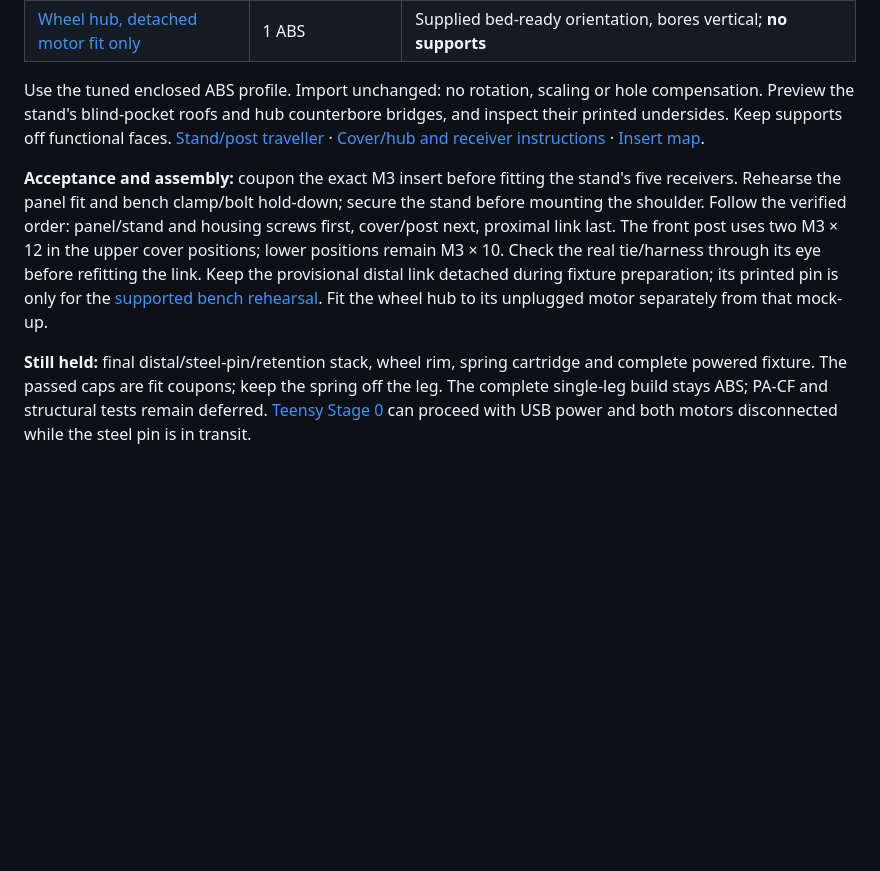
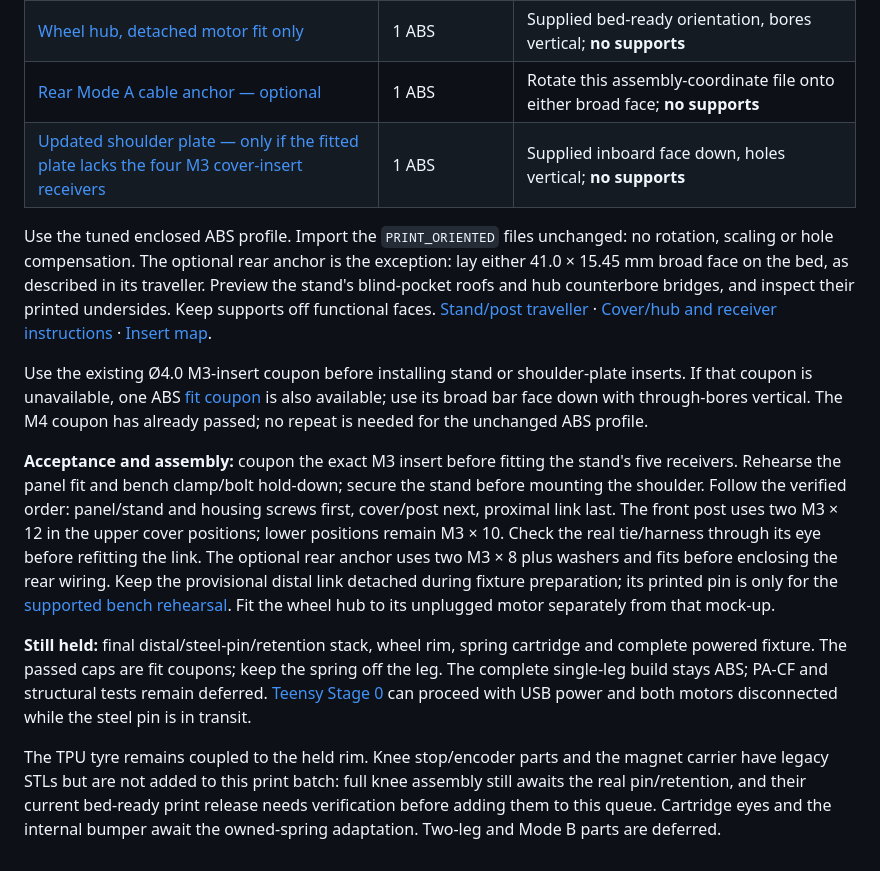
Before and after one commit to TnnsBeast/Biped, a Markdown page: README.md, the part around the change. Rendered like a GitHub page; blank space fills up the shorter version.

Commit message:
Complete current ABS print queue and close proximal M4 seating hold

```diff
--- a/README.md
+++ b/README.md
@@ -59,12 +59,22 @@ No repeat print is requested for the completed batch.
 | [Cable cover](first_article_stl/assembly_dry_fit/ABS_FA_Shoulder_Cable_Cover_L_CLEARANCE_PRINT_ORIENTED.stl) | 1 ABS | Supplied bed-ready orientation, holes vertical; **no supports** |
 | [Front cable post](first_article_stl/mode_a/ABS_FA_RIG_Cable_Post_A_COVER_MOUNT_PRINT_ORIENTED.stl) | 1 ABS | Supplied broad face down, holes vertical; **no supports** |
 | [Wheel hub, detached motor fit only](first_article_stl/assembly_dry_fit/ABS_FA_Wheel_Hub_L_OWNED_M4x8_D5p30_PRINT_ORIENTED.stl) | 1 ABS | Supplied bed-ready orientation, bores vertical; **no supports** |
+| [Rear Mode A cable anchor — optional](first_article_stl/mode_a/RIG_Cable_Anchor_ModeA.stl) | 1 ABS | Rotate this assembly-coordinate file onto either broad face; **no supports** |
+| [Updated shoulder plate — only if the fitted plate lacks the four M3 cover-insert receivers](first_article_stl/assembly_dry_fit/ABS_FA_Chassis_Shoulder_Plate_L_M3_INSERTS_PRINT_ORIENTED.stl) | 1 ABS | Supplied inboard face down, holes vertical; **no supports** |
 
-Use the tuned enclosed ABS profile. Import unchanged: no rotation, scaling or
-hole compensation. Preview the stand's blind-pocket roofs and hub counterbore
+Use the tuned enclosed ABS profile. Import the `PRINT_ORIENTED` files unchanged:
+no rotation, scaling or hole compensation. The optional rear anchor is the
+exception: lay either 41.0 × 15.45 mm broad face on the bed, as described in its
+traveller. Preview the stand's blind-pocket roofs and hub counterbore
 bridges, and inspect their printed undersides. Keep supports off functional
 faces. [Stand/post traveller](first_article_stl/mode_a/) · [Cover/hub and receiver instructions](first_article_stl/assembly_dry_fit/)
 · [Insert map](docs/assembly/heatset_receiver_map.md).
+
+Use the existing Ø4.0 M3-insert coupon before installing stand or shoulder-plate
+inserts. If that coupon is unavailable, one ABS
+[fit coupon](print_stl/GAUGE_Fit_Coupon.stl) is also available; use its broad
+bar face down with through-bores vertical. The M4 coupon has already passed;
+no repeat is needed for the unchanged ABS profile.
 
 **Acceptance and assembly:** coupon the exact M3 insert before fitting the
 stand's five receivers. Rehearse the panel fit and bench clamp/bolt hold-down;
@@ -72,7 +82,8 @@ secure the stand before mounting the shoulder. Follow the verified order:
 panel/stand and housing screws first, cover/post next, proximal link last.
 The front post uses two M3 × 12 in the upper cover positions; lower positions
 remain M3 × 10. Check the real tie/harness through its eye before refitting the
-link. Keep the provisional distal link detached during fixture preparation;
+link. The optional rear anchor uses two M3 × 8 plus washers and fits before
+enclosing the rear wiring. Keep the provisional distal link detached during fixture preparation;
 its printed pin is only for the [supported bench rehearsal](first_article_stl/knee_mockup/).
 Fit the wheel hub to its unplugged motor separately from that mock-up.
 
@@ -82,4 +93,11 @@ keep the spring off the leg. The complete single-leg build stays ABS; PA-CF
 and structural tests remain deferred. [Teensy Stage 0](firmware/teensy_stage0/)
 can proceed with USB power and both motors disconnected while the steel pin
 is in transit.
+
+The TPU tyre remains coupled to the held rim. Knee stop/encoder parts and the
+magnet carrier have legacy STLs but are not added to this print batch: full
+knee assembly still awaits the real pin/retention, and their current bed-ready
+print release needs verification before adding them to this queue. Cartridge
+eyes and the internal bumper await the owned-spring adaptation. Two-leg and
+Mode B parts are deferred.
 <!-- PRINT_QUEUE_END -->
```
Also changed, not shown: MANUFACTURING_CONSTRAINTS.md (+7 -5 lines), docs/assembly/heatset_receiver_map.md (+15 -12 lines).
